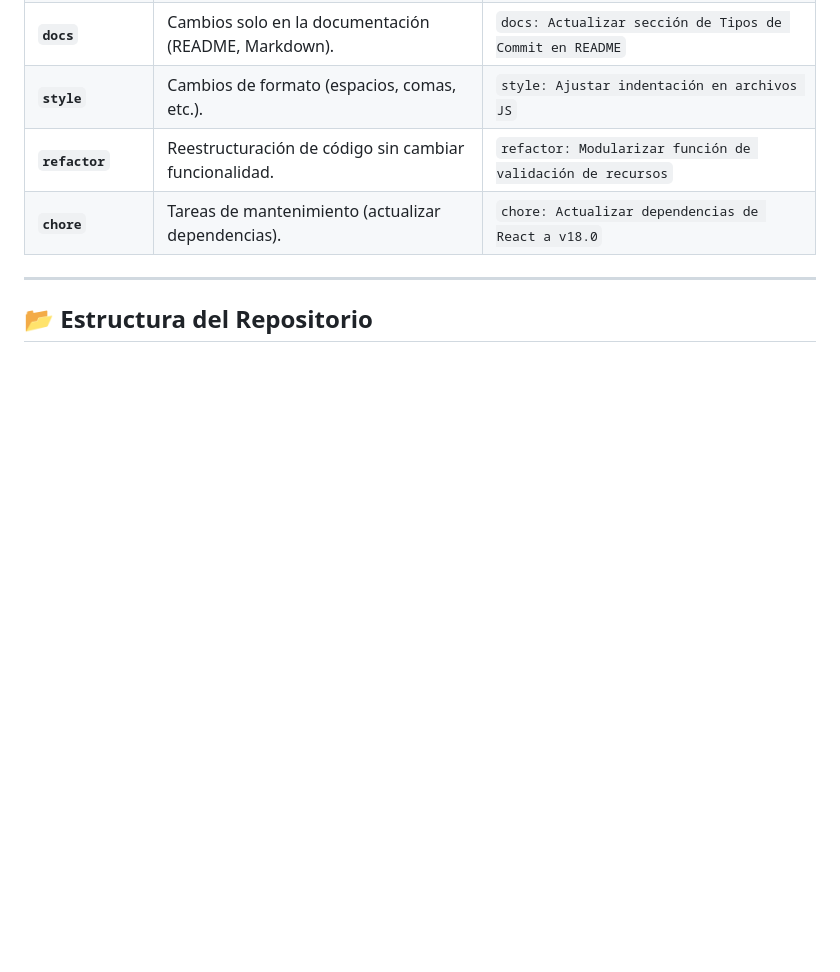
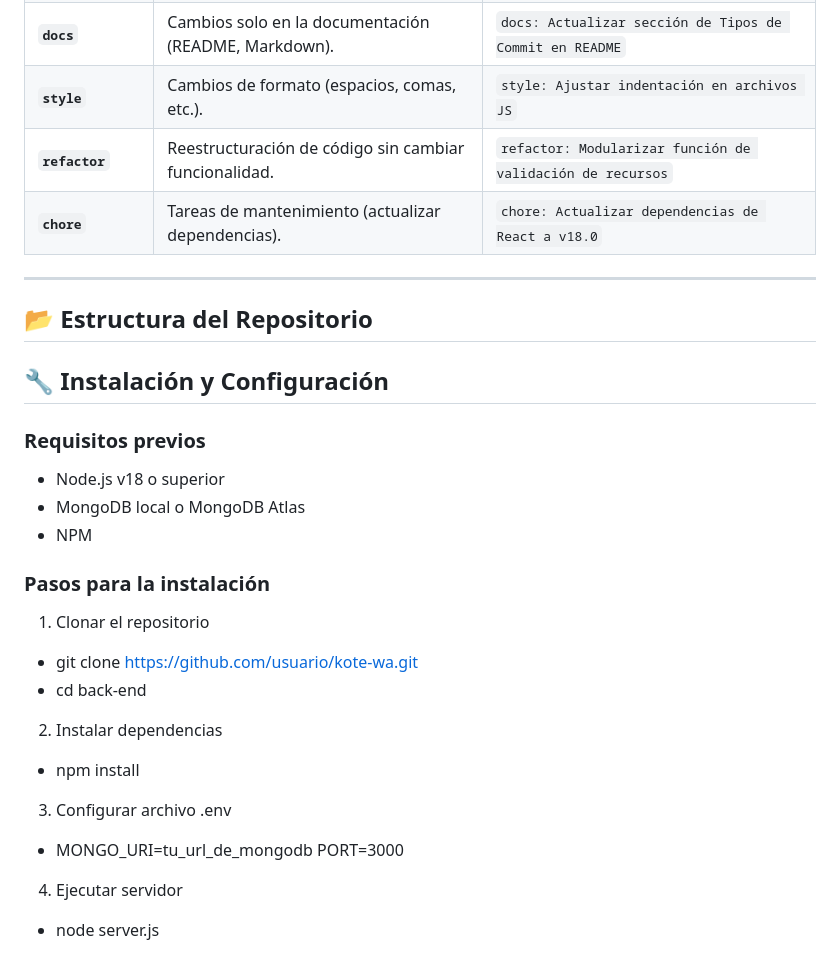
Before and after one commit to Dmontero94/Plataforma-Kote-Wa-Preservacion-Indigena, a Markdown page: README.md, the part around the change. Rendered like a GitHub page; blank space fills up the shorter version.

Commit message:
Updated README.md
Added installation and configuration steps

```diff
--- a/README.md
+++ b/README.md
@@ -72,3 +72,32 @@ Los mensajes de commit deben ser informativos y seguir la convención **`<tipo>(
 ---
 
 ## 📂 Estructura del Repositorio
+
+
+## 🔧 Instalación y Configuración
+
+### Requisitos previos
+
+* Node.js v18 o superior
+* MongoDB local o MongoDB Atlas
+* NPM
+
+### Pasos para la instalación
+
+1. Clonar el repositorio
+
+* git clone https://github.com/usuario/kote-wa.git
+* cd back-end
+
+2. Instalar dependencias
+
+* npm install
+
+3. Configurar archivo .env
+
+* MONGO_URI=tu_url_de_mongodb
+PORT=3000
+
+4. Ejecutar servidor
+
+* node server.js
```
